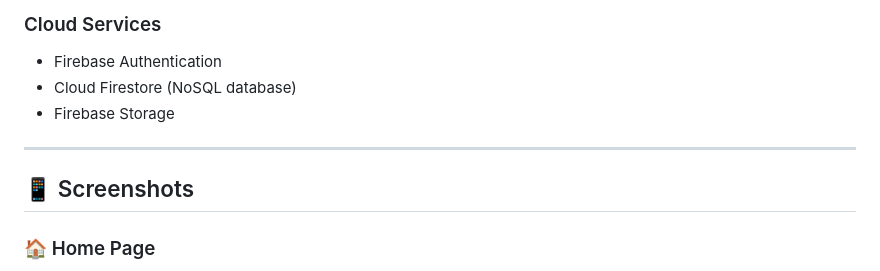
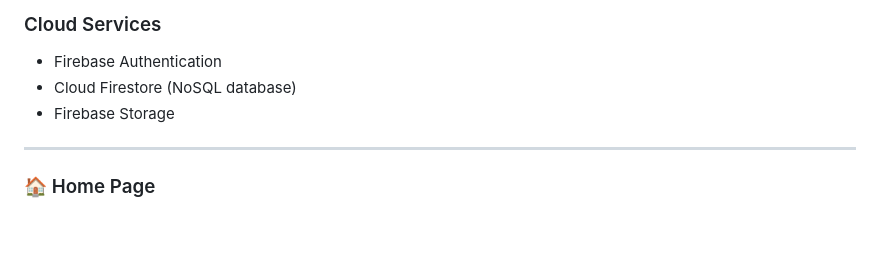
Before and after one commit to ZainabJameel300/UniFind, a Markdown page: README.md, the part around one of its changes. GitHub-like rendering; blank space fills up the shorter version.

```diff
--- a/README.md
+++ b/README.md
@@ -97,6 +97,4 @@ The AI server processes item images using OpenAI’s CLIP model and generates si
 
 ---
 
-## 📱 Screenshots
-
 ### 🏠 Home Page
```
Also changed, not shown: other parts of README.md (+3 -3 lines).
